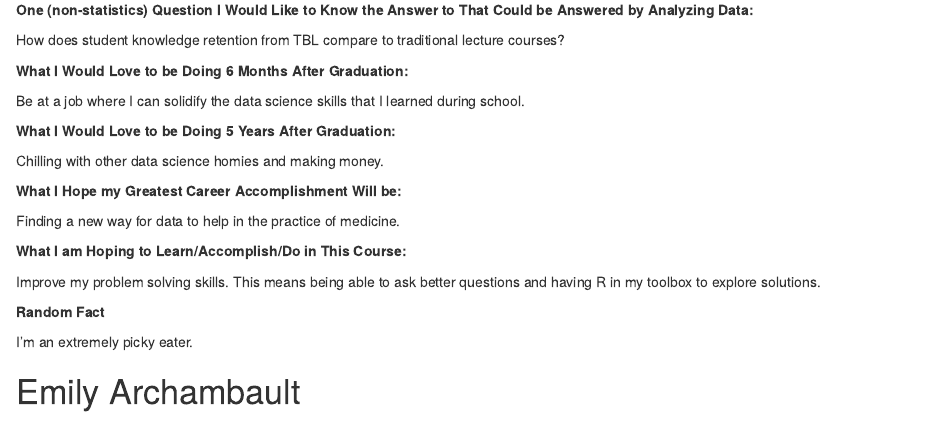
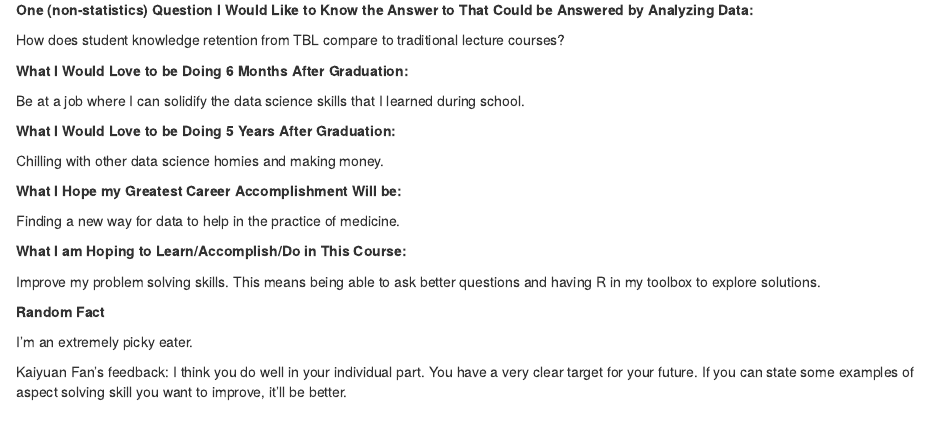
Before and after one commit to eugenemiller112/STAT2600, an R Markdown document (Lab2_AllStars.Rmd): the page in a window 1100 px wide, from 730 px down. Rendered offline with R 4.5, knitr and Pandoc, with nearby package versions.

Commit message:
feedback1 from Frank

```diff
--- a/Lab2_AllStars.Rmd
+++ b/Lab2_AllStars.Rmd
@@ -38,6 +38,10 @@ Improve my problem solving skills. This means being able to ask better questions
 **Random Fact**
 
 I'm an extremely picky eater.
+
+Kaiyuan Fan's feedback:
+I think you do well in your individual part. You have a very clear target for your future.
+If you can state some examples of aspect solving skill you want to improve, it'll be better.
 
 # Emily Archambault
 
```
